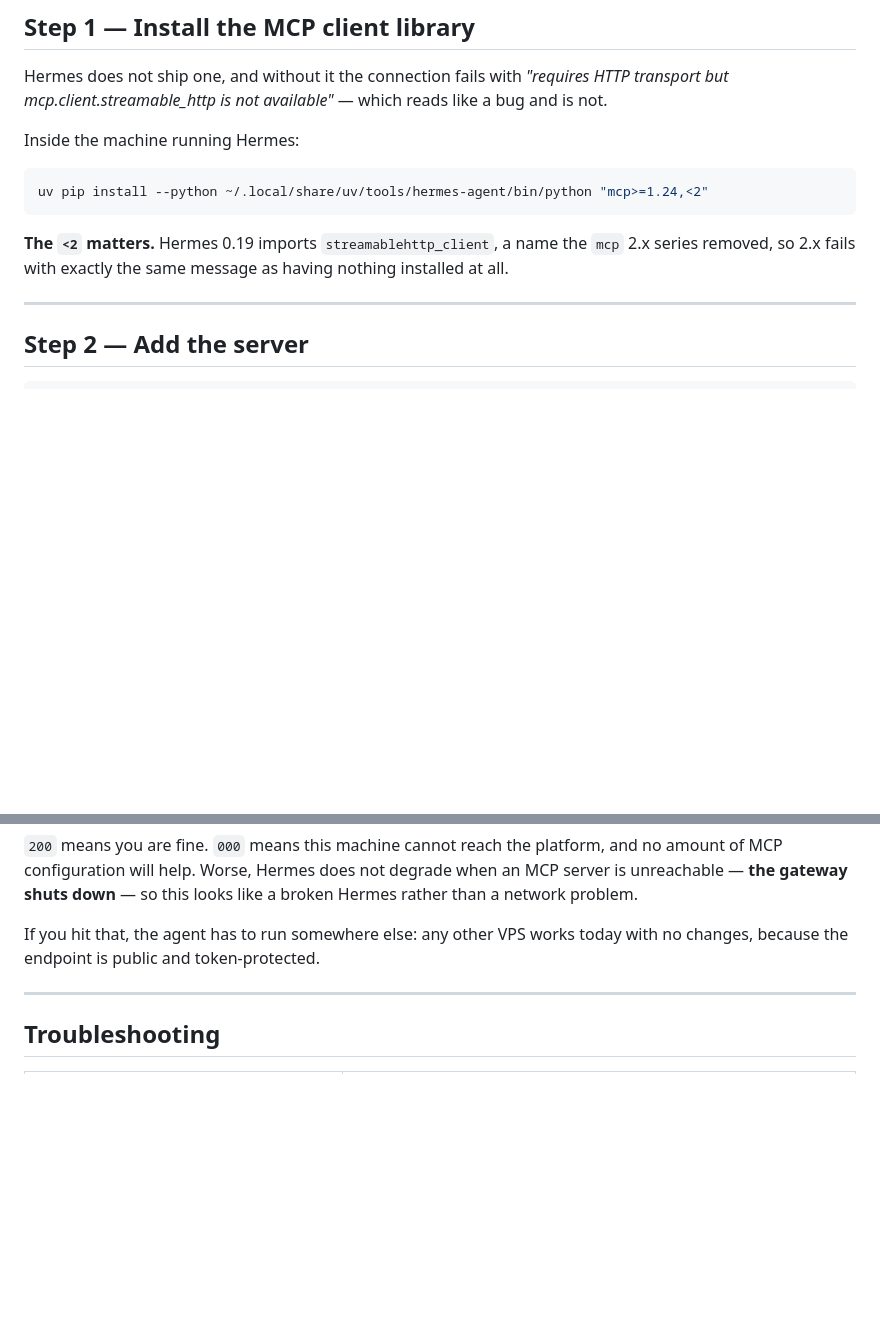
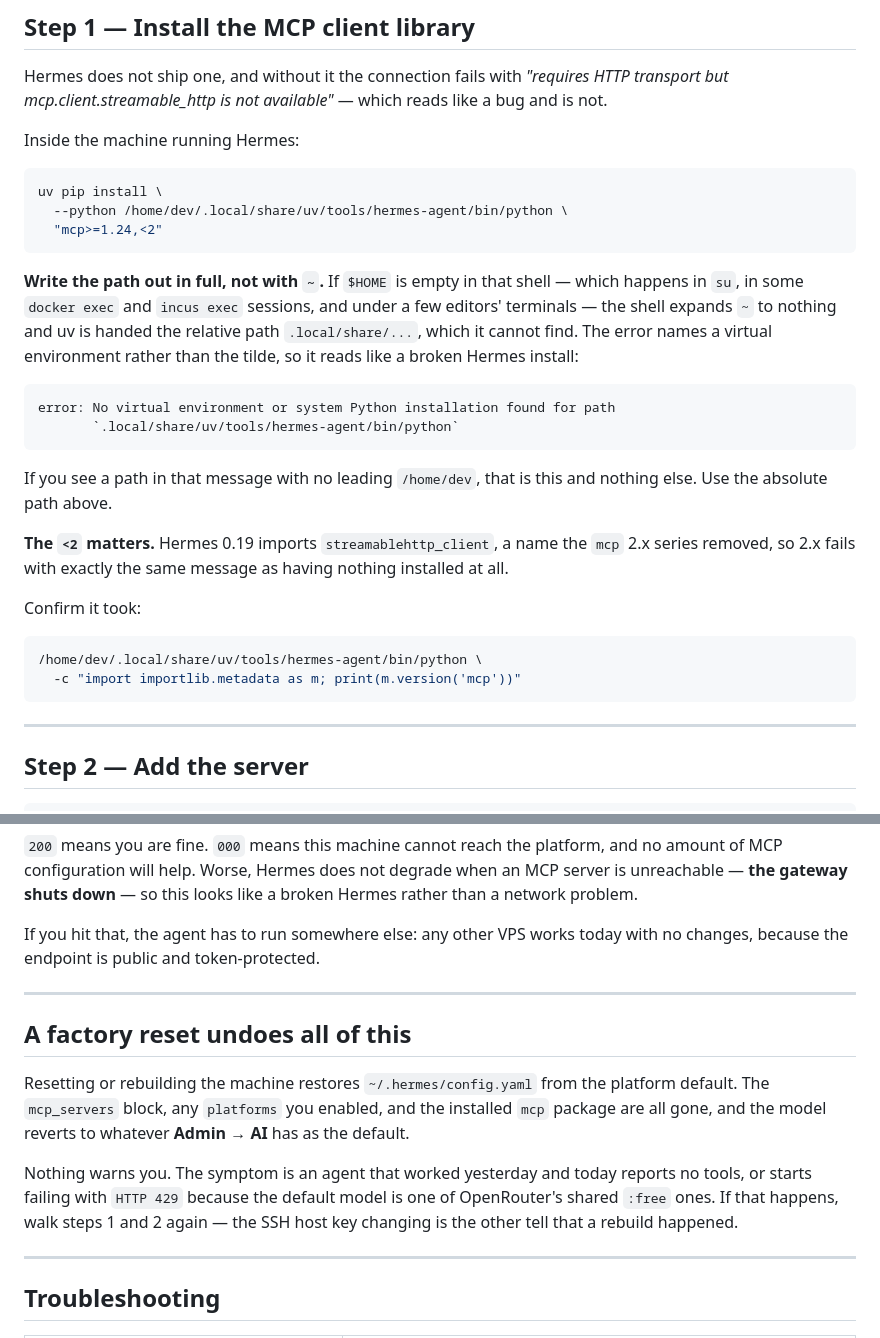
Before and after one commit to MMDBadCoder/MMD-DEV, a Markdown page: docs/support-agent/connect-hermes.md, 2 parts joined by grey strips. Drawn GitHub-style; blank space fills up the shorter version.

Commit message:
docs: the install command fails on a tilde, and a reset undoes everything
Two things an operator hit walking connect-hermes.md.

The install command used `~` for the interpreter path. When $HOME is empty -
`su`, some `incus exec` and `docker exec` sessions, a few editor terminals -
the shell expands it to nothing and uv is handed the relative path
`.local/share/...`. uv then reports "No virtual environment or system Python
installation found", which names a virtual environment rather than the tilde
and reads exactly like a broken Hermes install. The command now spells the
path out, and the document says what that error actually means and how to
recognise it: no leading /home/dev in the path it echoes back.

Second, a factory reset or rebuild silently undoes the whole procedure. The
config is restored from the platform default, so mcp_servers, any enabled
platforms and the installed mcp package all disappear, and the model reverts -
to a shared `:free` one, which then fails every call with HTTP 429. Nothing
warns about any of it. The document now says so, and names the two tells: an
agent that reports no tools, and an SSH host key that has changed.

Co-Authored-By: Claude Opus 5 <noreply@anthropic.com>

````diff
--- a/docs/support-agent/connect-hermes.md
+++ b/docs/support-agent/connect-hermes.md
@@ -28,12 +28,36 @@ which reads like a bug and is not.
 Inside the machine running Hermes:
 
 ```bash
-uv pip install --python ~/.local/share/uv/tools/hermes-agent/bin/python "mcp>=1.24,<2"
+uv pip install \
+  --python /home/dev/.local/share/uv/tools/hermes-agent/bin/python \
+  "mcp>=1.24,<2"
 ```
+
+**Write the path out in full, not with `~`.** If `$HOME` is empty in that
+shell — which happens in `su`, in some `docker exec` and `incus exec`
+sessions, and under a few editors' terminals — the shell expands `~` to
+nothing and uv is handed the relative path `.local/share/...`, which it cannot
+find. The error names a virtual environment rather than the tilde, so it reads
+like a broken Hermes install:
+
+```
+error: No virtual environment or system Python installation found for path
+       `.local/share/uv/tools/hermes-agent/bin/python`
+```
+
+If you see a path in that message with no leading `/home/dev`, that is this
+and nothing else. Use the absolute path above.
 
 **The `<2` matters.** Hermes 0.19 imports `streamablehttp_client`, a name the
 `mcp` 2.x series removed, so 2.x fails with exactly the same message as having
 nothing installed at all.
+
+Confirm it took:
+
+```bash
+/home/dev/.local/share/uv/tools/hermes-agent/bin/python \
+  -c "import importlib.metadata as m; print(m.version('mcp'))"
+```
 
 ---
 
@@ -106,6 +130,20 @@ today with no changes, because the endpoint is public and token-protected.
 
 ---
 
+## A factory reset undoes all of this
+
+Resetting or rebuilding the machine restores `~/.hermes/config.yaml` from the
+platform default. The `mcp_servers` block, any `platforms` you enabled, and
+the installed `mcp` package are all gone, and the model reverts to whatever
+**Admin → AI** has as the default.
+
+Nothing warns you. The symptom is an agent that worked yesterday and today
+reports no tools, or starts failing with `HTTP 429` because the default model
+is one of OpenRouter's shared `:free` ones. If that happens, walk steps 1 and
+2 again — the SSH host key changing is the other tell that a rebuild happened.
+
+---
+
 ## Troubleshooting
 
 | Symptom | Cause |
````
